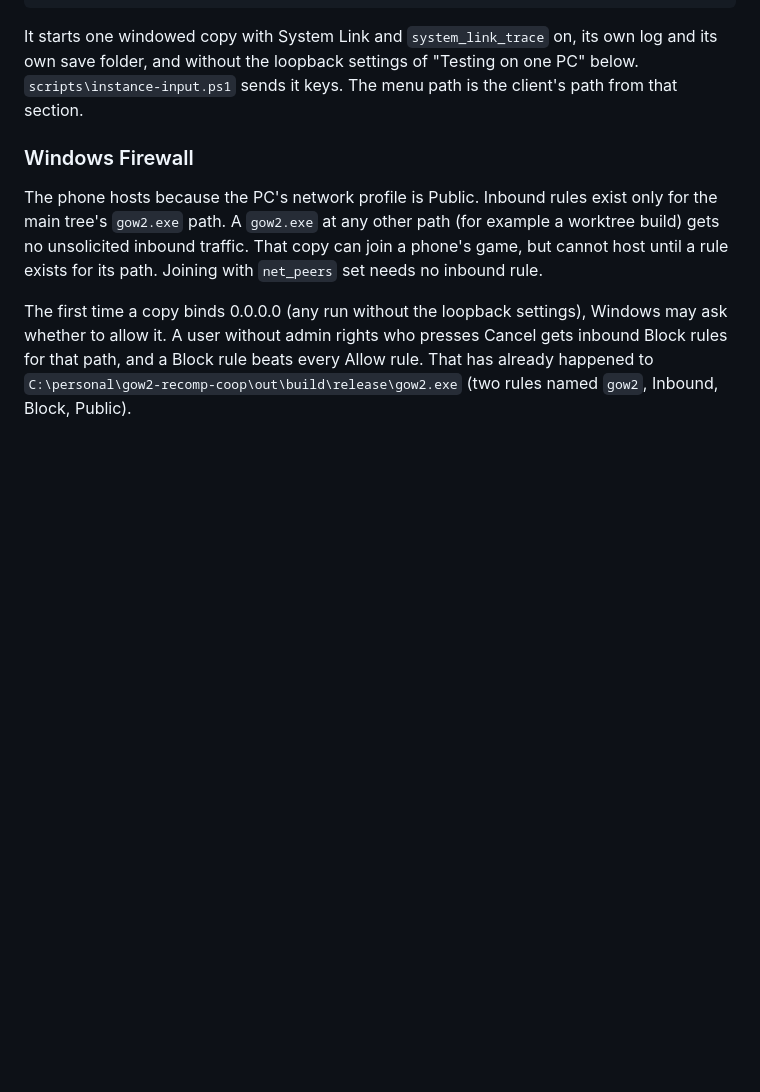
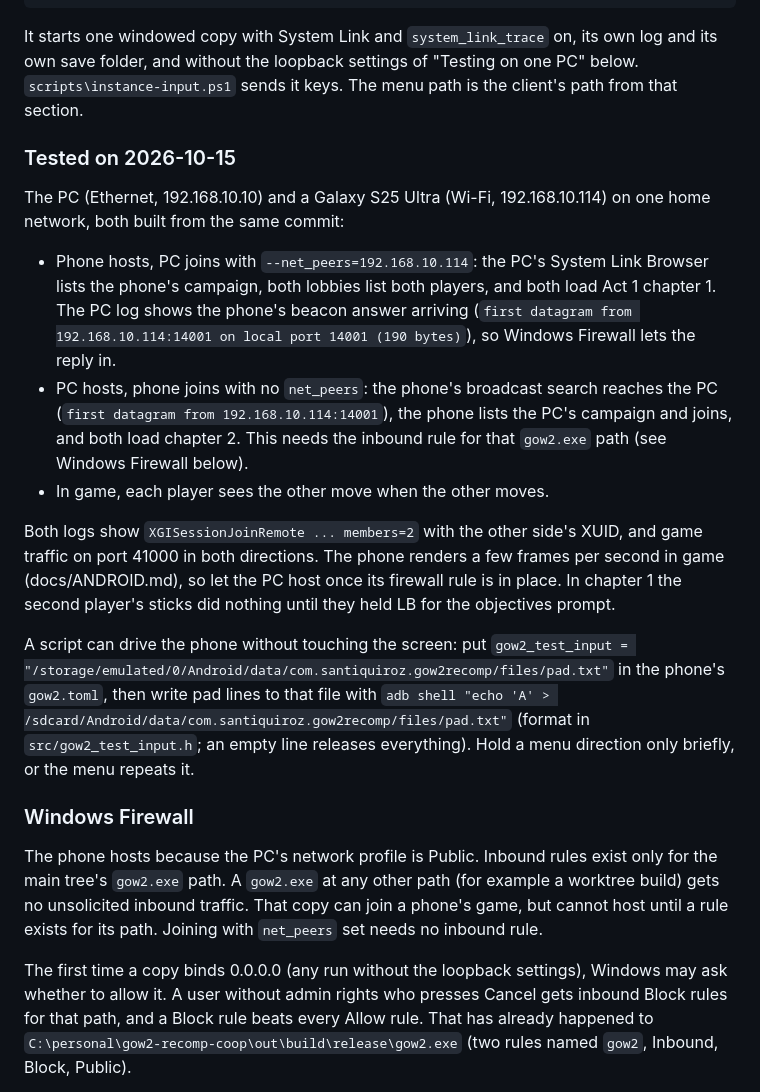
Before and after one commit to JollyRoger606/gears-of-war-2-pc-port, a Markdown page: docs/NETWORK_PLAY.md, the part around the change. GitHub-like rendering; blank space fills up the shorter version.

```diff
--- a/docs/NETWORK_PLAY.md
+++ b/docs/NETWORK_PLAY.md
@@ -79,6 +79,35 @@ It starts one windowed copy with System Link and `system_link_trace` on,
 its own log and its own save folder, and without the loopback settings of
 "Testing on one PC" below. `scripts\instance-input.ps1` sends it keys. The
 menu path is the client's path from that section.
+
+### Tested on 2026-10-15
+
+The PC (Ethernet, 192.168.10.10) and a Galaxy S25 Ultra (Wi-Fi,
+192.168.10.114) on one home network, both built from the same commit:
+
+- Phone hosts, PC joins with `--net_peers=192.168.10.114`: the PC's
+  System Link Browser lists the phone's campaign, both lobbies list both
+  players, and both load Act 1 chapter 1. The PC log shows the phone's
+  beacon answer arriving (`first datagram from 192.168.10.114:14001 on
+  local port 14001 (190 bytes)`), so Windows Firewall lets the reply in.
+- PC hosts, phone joins with no `net_peers`: the phone's broadcast search
+  reaches the PC (`first datagram from 192.168.10.114:14001`), the phone
+  lists the PC's campaign and joins, and both load chapter 2. This needs
+  the inbound rule for that `gow2.exe` path (see Windows Firewall below).
+- In game, each player sees the other move when the other moves.
+
+Both logs show `XGISessionJoinRemote ... members=2` with the other
+side's XUID, and game traffic on port 41000 in both directions. The phone
+renders a few frames per second in game (docs/ANDROID.md), so let the PC
+host once its firewall rule is in place. In chapter 1 the second player's
+sticks did nothing until they held LB for the objectives prompt.
+
+A script can drive the phone without touching the screen: put
+`gow2_test_input = "/storage/emulated/0/Android/data/com.santiquiroz.gow2recomp/files/pad.txt"`
+in the phone's `gow2.toml`, then write pad lines to that file with
+`adb shell "echo 'A' > /sdcard/Android/data/com.santiquiroz.gow2recomp/files/pad.txt"`
+(format in `src/gow2_test_input.h`; an empty line releases everything).
+Hold a menu direction only briefly, or the menu repeats it.
 
 ### Windows Firewall
 
```
Also changed, not shown: docs/COOP_N_PLAYERS.md (+11 -7 lines).
